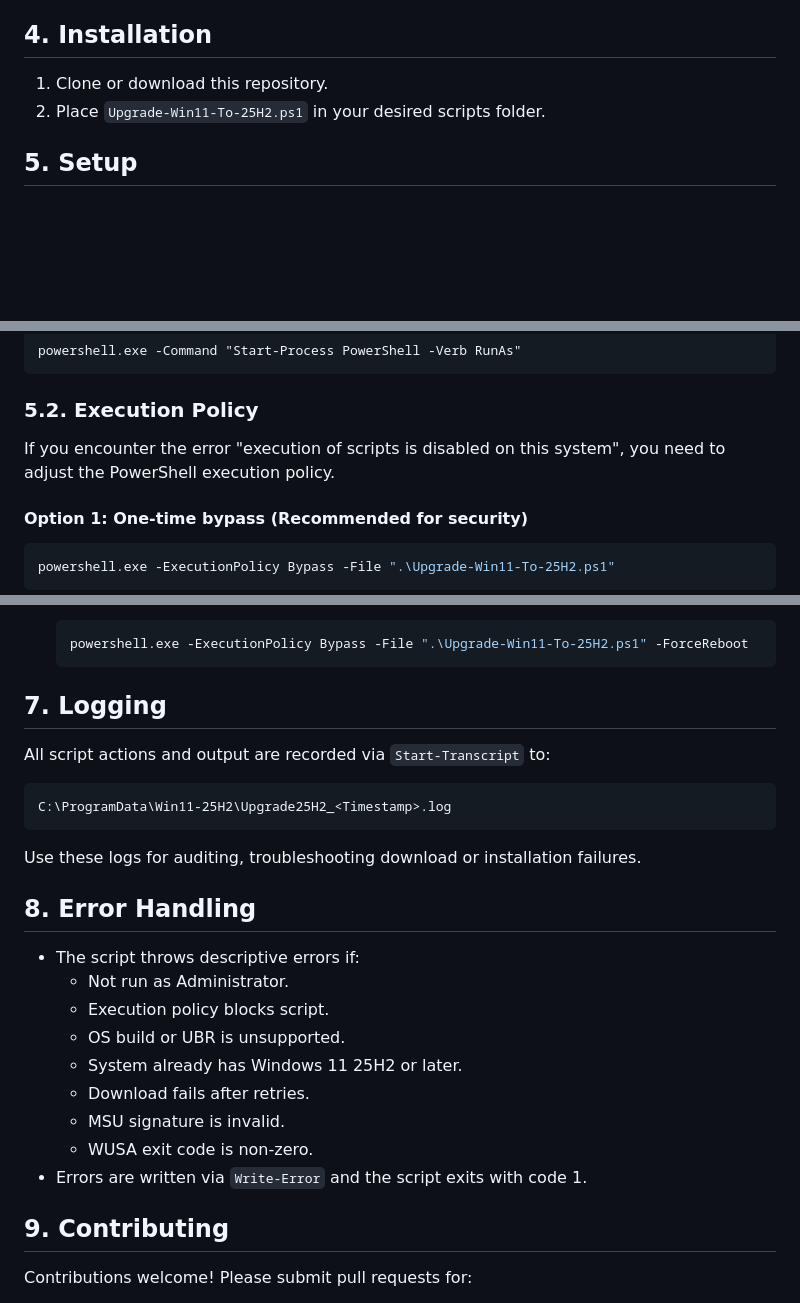
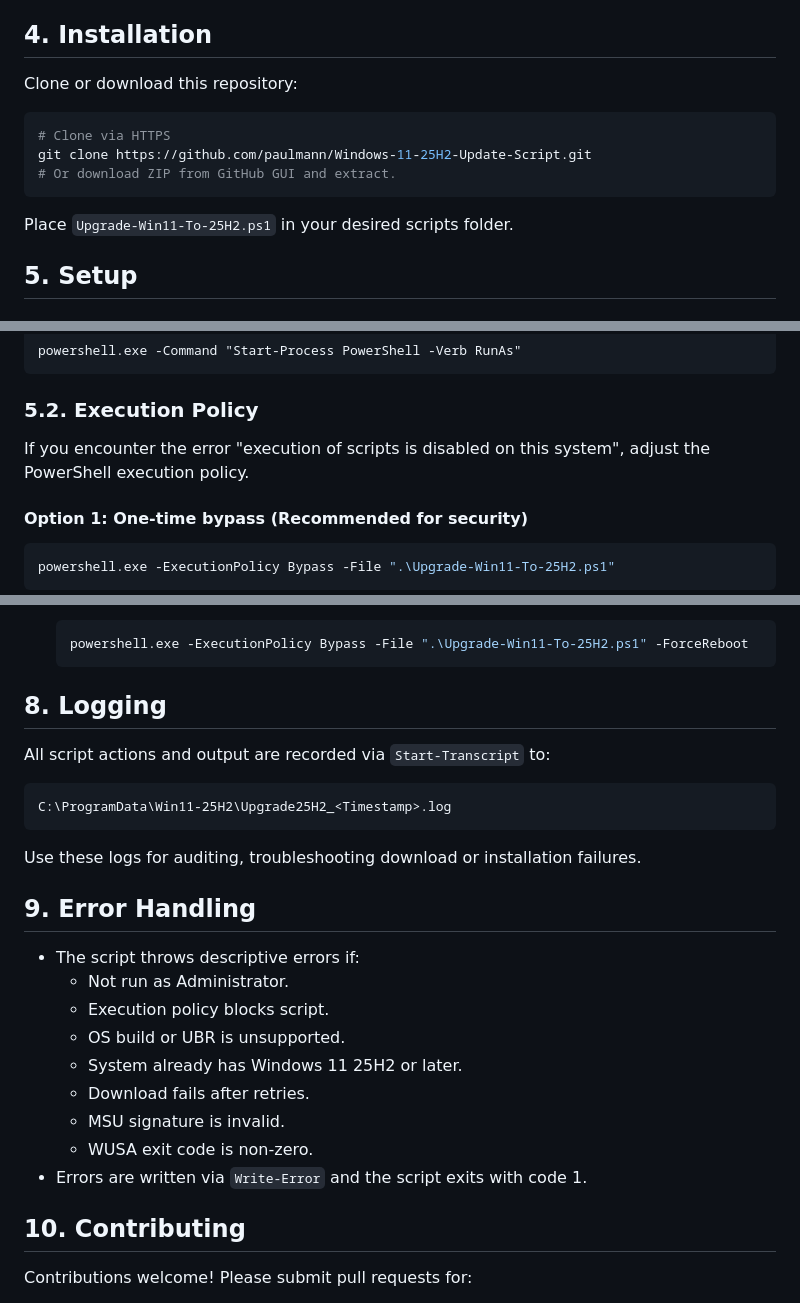
Before and after one commit to paulmann/Windows-11-25H2-Update-Script, a Markdown page: README.md, 3 parts joined by grey strips. GitHub-like rendering; blank space fills up the shorter version.

````diff
--- a/README.md
+++ b/README.md
@@ -45,8 +46,15 @@ A reliable, production-ready PowerShell module to automate upgrading Windows 11
 
 ## 4. Installation
 
-1. Clone or download this repository.
-2. Place `Upgrade-Win11-To-25H2.ps1` in your desired scripts folder.
+Clone or download this repository:
+
+```powershell
+# Clone via HTTPS
+git clone https://github.com/paulmann/Windows-11-25H2-Update-Script.git
+# Or download ZIP from GitHub GUI and extract.
+```
+
+Place `Upgrade-Win11-To-25H2.ps1` in your desired scripts folder.
 
 ## 5. Setup
 
@@ -66,7 +74,7 @@ powershell.exe -Command "Start-Process PowerShell -Verb RunAs"
 
 ### 5.2. Execution Policy
 
-If you encounter the error "execution of scripts is disabled on this system", you need to adjust the PowerShell execution policy.
+If you encounter the error "execution of scripts is disabled on this system", adjust the PowerShell execution policy.
 
 #### Option 1: One-time bypass (Recommended for security)
 ```powershell
@@ -141,7 +160,7 @@ By default, the script will:
    powershell.exe -ExecutionPolicy Bypass -File ".\Upgrade-Win11-To-25H2.ps1" -ForceReboot
    ```
 
-## 7. Logging
+## 8. Logging
 
 All script actions and output are recorded via `Start-Transcript` to:
 ```
@@ -149,7 +168,7 @@ C:\ProgramData\Win11-25H2\Upgrade25H2_<Timestamp>.log
 ```
 Use these logs for auditing, troubleshooting download or installation failures.
 
-## 8. Error Handling
+## 9. Error Handling
 
 - The script throws descriptive errors if:
   - Not run as Administrator.
@@ -161,7 +180,7 @@ Use these logs for auditing, troubleshooting download or installation failures.
   - WUSA exit code is non-zero.
 - Errors are written via `Write-Error` and the script exits with code 1.
 
-## 9. Contributing
+## 10. Contributing
 
 Contributions welcome! Please submit pull requests for:
 - Bug fixes
````
Also changed, not shown: other parts of README.md (+37 -25 lines).
